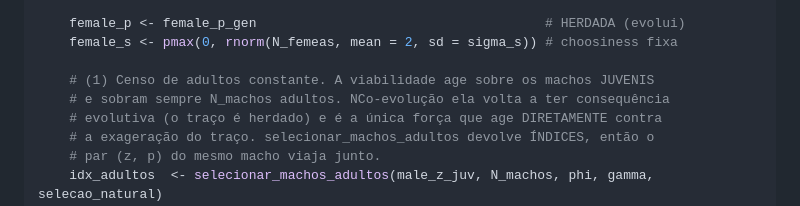
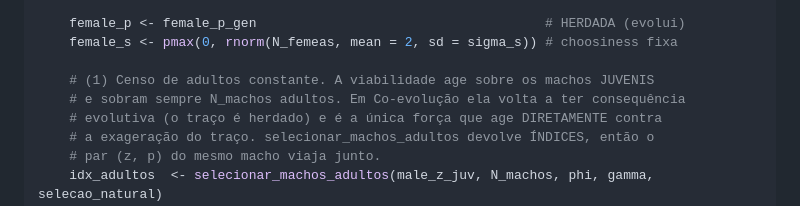
Before and after one commit to solimarygh/REDES_SEXUAIS_Cap1, a Markdown page: NOTA_quatro_estudos.md, the part around the change. GitHub-like rendering.

Commit message:
Fix the last renaming artefact, in the Study 4 code comment
Co-Authored-By: Claude Opus 5 <noreply@anthropic.com>
Claude-Session: https://claude.ai/code/session_015c2nJCdGL2Jyp6HnXfVHFk

```diff
--- a/NOTA_quatro_estudos.md
+++ b/NOTA_quatro_estudos.md
@@ -750,7 +750,7 @@ simulate_coevolucao <- function(generations = 100, N_machos = 200, N_femeas = 20
     female_s <- pmax(0, rnorm(N_femeas, mean = 2, sd = sigma_s)) # choosiness fixa
 
     # (1) Censo de adultos constante. A viabilidade age sobre os machos JUVENIS
-    # e sobram sempre N_machos adultos. NCo-evolução ela volta a ter consequência
+    # e sobram sempre N_machos adultos. Em Co-evolução ela volta a ter consequência
     # evolutiva (o traço é herdado) e é a única força que age DIRETAMENTE contra
     # a exageração do traço. selecionar_machos_adultos devolve ÍNDICES, então o
     # par (z, p) do mesmo macho viaja junto.
```
